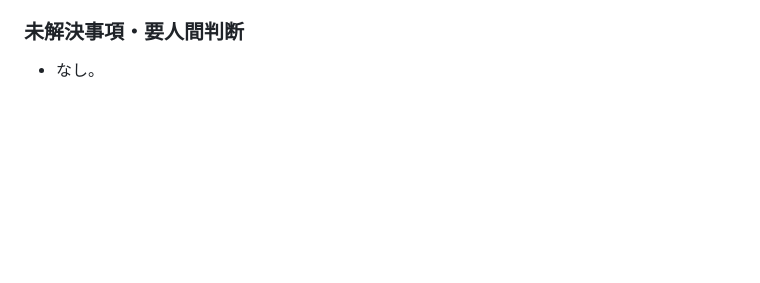
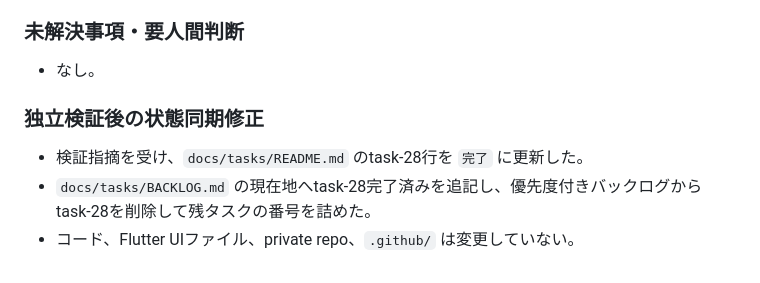
Before and after one commit to ouvill/todori, a Markdown page: docs/tasks/task-28-visual-polish.md, the part around the change. Rendered like a GitHub page; blank space fills up the shorter version.

```diff
--- a/docs/tasks/task-28-visual-polish.md
+++ b/docs/tasks/task-28-visual-polish.md
@@ -329,3 +329,9 @@ Lists / Tasks / Detail / Trash / Dialog / Empty state を、実データで破
 ### 未解決事項・要人間判断
 
 - なし。
+
+### 独立検証後の状態同期修正
+
+- 検証指摘を受け、`docs/tasks/README.md` のtask-28行を `完了` に更新した。
+- `docs/tasks/BACKLOG.md` の現在地へtask-28完了済みを追記し、優先度付きバックログからtask-28を削除して残タスクの番号を詰めた。
+- コード、Flutter UIファイル、private repo、`.github/` は変更していない。
```
Also changed, not shown: docs/tasks/BACKLOG.md (+5 -5 lines), docs/tasks/README.md (+1 -1 lines).
